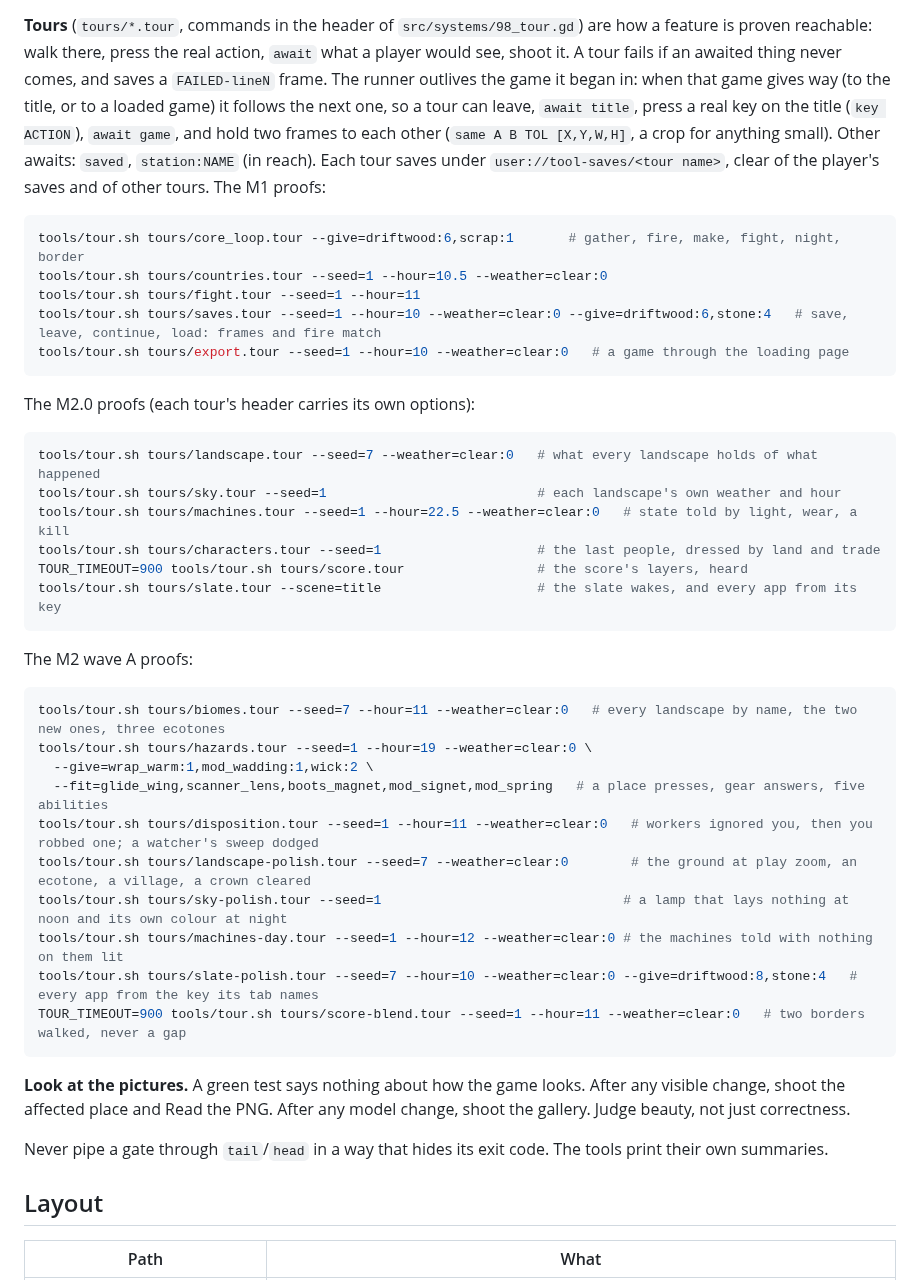
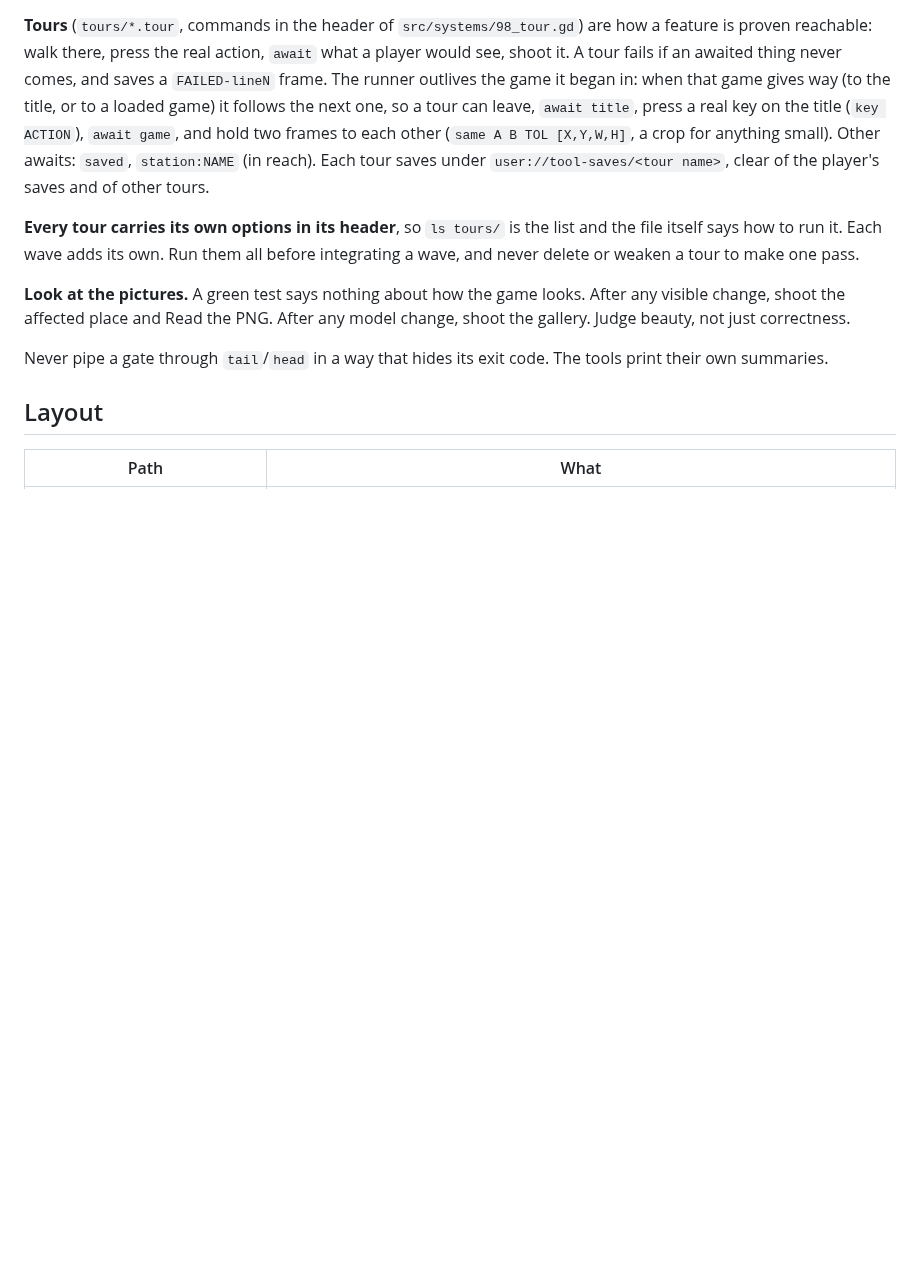
Before and after one commit to Xaxis/unspent-ortho, a Markdown page: CLAUDE.md, the part around one of its changes. Drawn GitHub-style; blank space fills up the shorter version.

````diff
--- a/CLAUDE.md
+++ b/CLAUDE.md
@@ -75,41 +75,11 @@ that game gives way (to the title, or to a loaded game) it follows the next one,
 a tour can leave, `await title`, press a real key on the title (`key ACTION`),
 `await game`, and hold two frames to each other (`same A B TOL [X,Y,W,H]`, a crop for
 anything small). Other awaits: `saved`, `station:NAME` (in reach). Each tour saves under
-`user://tool-saves/<tour name>`, clear of the player's saves and of other tours. The M1 proofs:
+`user://tool-saves/<tour name>`, clear of the player's saves and of other tours.
 
-```sh
-tools/tour.sh tours/core_loop.tour --give=driftwood:6,scrap:1       # gather, fire, make, fight, night, border
-tools/tour.sh tours/countries.tour --seed=1 --hour=10.5 --weather=clear:0
-tools/tour.sh tours/fight.tour --seed=1 --hour=11
-tools/tour.sh tours/saves.tour --seed=1 --hour=10 --weather=clear:0 --give=driftwood:6,stone:4   # save, leave, continue, load: frames and fire match
-tools/tour.sh tours/export.tour --seed=1 --hour=10 --weather=clear:0   # a game through the loading page
-```
-
-The M2.0 proofs (each tour's header carries its own options):
-
-```sh
-tools/tour.sh tours/landscape.tour --seed=7 --weather=clear:0   # what every landscape holds of what happened
-tools/tour.sh tours/sky.tour --seed=1                           # each landscape's own weather and hour
-tools/tour.sh tours/machines.tour --seed=1 --hour=22.5 --weather=clear:0   # state told by light, wear, a kill
-tools/tour.sh tours/characters.tour --seed=1                    # the last people, dressed by land and trade
-TOUR_TIMEOUT=900 tools/tour.sh tours/score.tour                 # the score's layers, heard
-tools/tour.sh tours/slate.tour --scene=title                    # the slate wakes, and every app from its key
-```
-
-The M2 wave A proofs:
-
-```sh
-tools/tour.sh tours/biomes.tour --seed=7 --hour=11 --weather=clear:0   # every landscape by name, the two new ones, three ecotones
-tools/tour.sh tours/hazards.tour --seed=1 --hour=19 --weather=clear:0 \
-  --give=wrap_warm:1,mod_wadding:1,wick:2 \
-  --fit=glide_wing,scanner_lens,boots_magnet,mod_signet,mod_spring   # a place presses, gear answers, five abilities
-tools/tour.sh tours/disposition.tour --seed=1 --hour=11 --weather=clear:0   # workers ignored you, then you robbed one; a watcher's sweep dodged
-tools/tour.sh tours/landscape-polish.tour --seed=7 --weather=clear:0        # the ground at play zoom, an ecotone, a village, a crown cleared
-tools/tour.sh tours/sky-polish.tour --seed=1                               # a lamp that lays nothing at noon and its own colour at night
-tools/tour.sh tours/machines-day.tour --seed=1 --hour=12 --weather=clear:0 # the machines told with nothing on them lit
-tools/tour.sh tours/slate-polish.tour --seed=7 --hour=10 --weather=clear:0 --give=driftwood:8,stone:4   # every app from the key its tab names
-TOUR_TIMEOUT=900 tools/tour.sh tours/score-blend.tour --seed=1 --hour=11 --weather=clear:0   # two borders walked, never a gap
-```
+**Every tour carries its own options in its header**, so `ls tours/` is the list
+and the file itself says how to run it. Each wave adds its own. Run them all before
+integrating a wave, and never delete or weaken a tour to make one pass.
 
 **Look at the pictures.** A green test says nothing about how the game looks. After
 any visible change, shoot the affected place and Read the PNG. After any model
````
Also changed, not shown: other parts of CLAUDE.md (+30 -0 lines).
